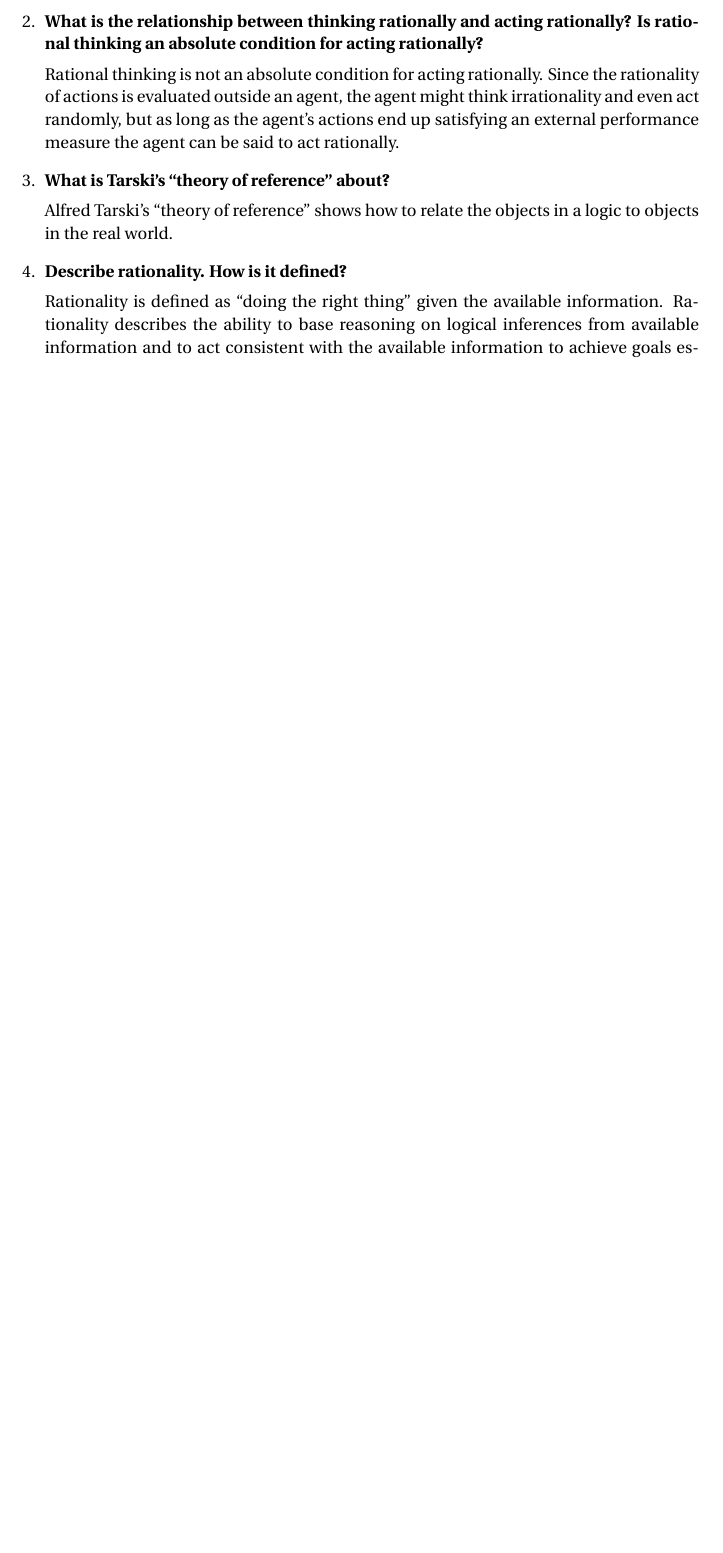
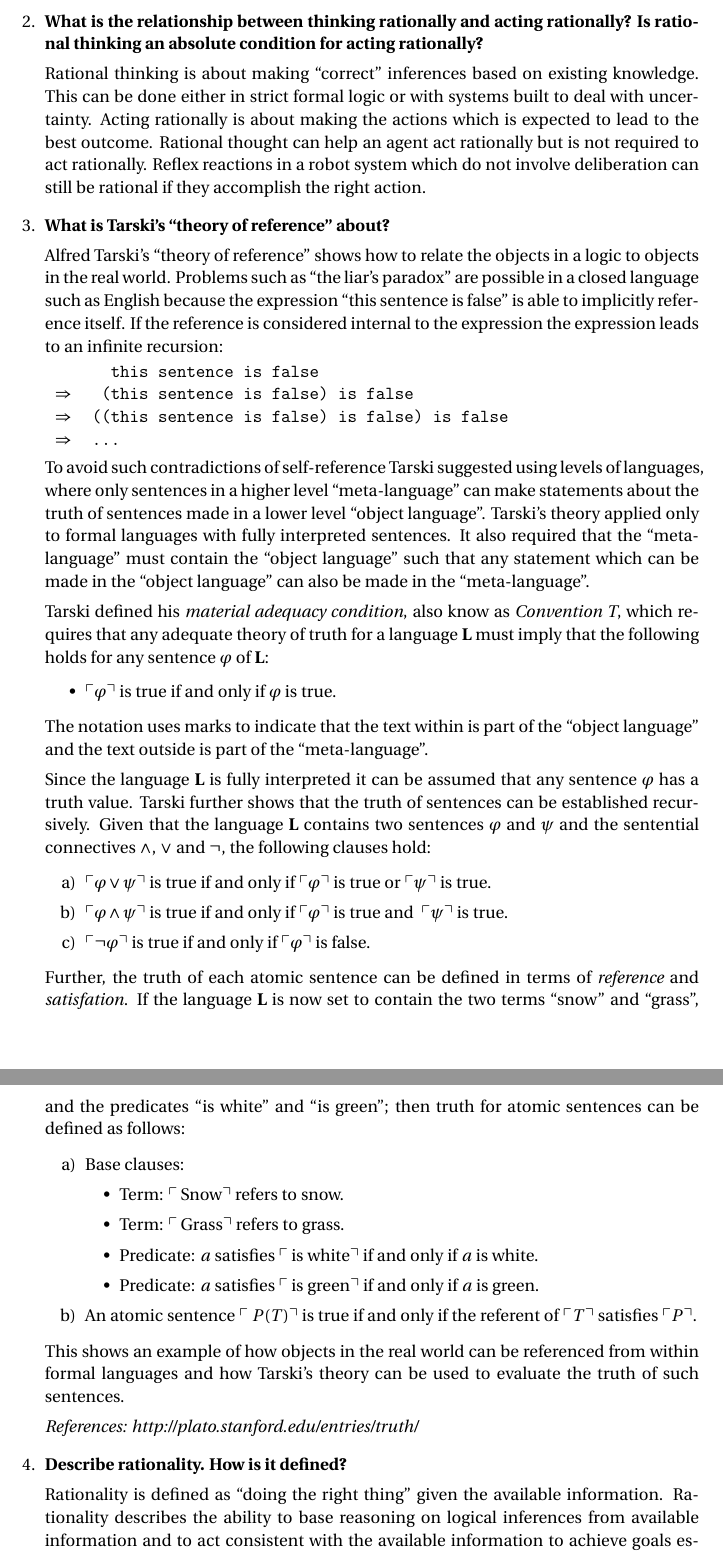
Before and after one commit to pveierland/permve-ntnu-tdt4136, a LaTeX problem sheet (assignment-1/permve-ntnu-tdt4136-assignment-1.tex, which reads templates/assignment.tex): part of page 2 of 6 before the commit and two parts of pages 2 and 3 of 7 after it, the two joined at a grey line, cut so that both start at the same text, the shorter picture padded with empty space. Compiled offline with pdfLaTeX.

Commit message:
Assignment 1: Completed

```diff
--- a/assignment-1/permve-ntnu-tdt4136-assignment-1.tex
+++ b/assignment-1/permve-ntnu-tdt4136-assignment-1.tex
@@ -26,15 +42,59 @@ No specific time limit was set for the experiment, but Turing estimated that a m
 
 \item \textbf{What is the relationship between thinking rationally and acting rationally? Is rational thinking an absolute condition for acting rationally?}
 
-Rational thinking is not an absolute condition for acting rationally. Since the rationality of actions is evaluated outside an agent, the agent might think irrationality and even act randomly, but as long as the agent's actions end up satisfying an external performance measure the agent can be said to act rationally.
+Rational thinking is about making ``correct'' inferences based on existing knowledge. This can be done either in strict formal logic or with systems built to deal with uncertainty. Acting rationally is about making the actions which is expected to lead to the best outcome. Rational thought can help an agent act rationally but is not required to act rationally. Reflex reactions in a robot system which do not involve deliberation can still be rational if they accomplish the right action.
 
 \item \textbf{What is Tarski's ``theory of reference'' about?}
 
-Alfred Tarski's ``theory of reference'' shows how to relate the objects in a logic to objects in the real world.
+Alfred Tarski's ``theory of reference'' shows how to relate the objects in a logic to objects in the real world. Problems such as ``the liar's paradox'' are possible in a closed language such as English because the expression ``this sentence is false'' is able to implicitly reference itself. If the reference is considered internal to the expression the expression leads to an infinite recursion:
+
+\begin{tabular}{rl}
+& \texttt{~~this sentence is false}\\
+$\Rightarrow$ & \texttt{~(this sentence is false) is false}\\
+$\Rightarrow$ & \texttt{((this sentence is false) is false) is false}\\
+$\Rightarrow$ & \texttt{\ldots}\\
+\end{tabular}
+
+To avoid such contradictions of self-reference Tarski suggested using levels of languages, where only sentences in a higher level ``meta-language'' can make statements about the truth of sentences made in a lower level ``object language''. Tarski's theory applied only to formal languages with fully interpreted sentences. It also required that the ``meta-language'' must contain the ``object language'' such that any statement which can be made in the ``object language'' can also be made in the ``meta-language''.
+
+Tarski defined his \textit{material adequacy condition}, also know as \textit{Convention T}, which requires that any adequate theory of truth for a language \textbf{L} must imply that the following holds for any sentence $\varphi$ of \textbf{L}:
+
+\begin{itemize}
+\item $\Quinequote{\varphi} \text{~is true if and only if~} \varphi$ is true.
+\end{itemize}
+
+The notation uses marks to indicate that the text within is part of the ``object language'' and the text outside is part of the ``meta-language''.
+
+Since the language \textbf{L} is fully interpreted it can be assumed that any sentence $\varphi$ has a truth value. Tarski further shows that the truth of sentences can be established recursively. Given that the language \textbf{L} contains two sentences $\varphi$ and $\psi$ and the sentential connectives $\land$, $\lor$ and $\neg$, the following clauses hold:
+
+\begin{enumerate}
+\item $\Quinequote{\varphi \lor \psi} \text{~is true if and only if~} \Quinequote{\varphi} \text{~is true or~} \Quinequote{\psi} \text{~is true.}$
+\item $\Quinequote{\varphi \land \psi} \text{~is true if and only if~} \Quinequote{\varphi} \text{~is true and ~} \Quinequote{\psi} \text{~is true.}$
+\item $\Quinequote{\neg\varphi} \text{~is true if and only if~} \Quinequote{\varphi} \text{~is false.}$
+\end{enumerate}
+
+Further, the truth of each atomic sentence can be defined in terms of \textit{reference} and \textit{satisfation}. If the language \textbf{L} is now set to contain the two terms ``snow'' and ``grass'', and the predicates ``is white'' and ``is green''; then truth for atomic sentences can be defined as follows:
+
+\begin{enumerate}
+\item Base clauses:
+\begin{itemize}
+\item Term: $\Quinequote{\text{\eenskip{}Snow}}$ refers to snow.
+\item Term: $\Quinequote{\text{\eenskip{}Grass}}$ refers to grass.
+\item Predicate: $a$ satisfies $\Quinequote{\text{\eenskip{}is white}}$ if and only if $a$ is white.
+\item Predicate: $a$ satisfies $\Quinequote{\text{\eenskip{}is green}}$ if and only if $a$ is green.
+\end{itemize}
+\item An atomic sentence \Quinequote{P(T)} is true if and only if the referent of $\Quinequote{T}$ satisfies $\Quinequote{P}$.
+\end{enumerate}
+
+This shows an example of how objects in the real world can be referenced from within formal languages and how Tarski's theory can be used to evaluate the truth of such sentences.
+
+\textit{References: http://plato.stanford.edu/entries/truth/}
 
 \item \textbf{Describe rationality. How is it defined?}
 
-Rationality is defined as ``doing the right thing'' given the available information. Rationality describes the ability to base reasoning on logical inferences from available information and to act consistent with the available information to achieve goals established through reasoning. Within artificial intelligence a \textit{rational agent} will model the available information such that it can always perform the action available with the optimal expected outcome according to its goals. The goals of a rational agent will normally be modeled by utility functions which are used to calculate the expected outcome of different actions. Due to complexity it will often be impossible to always perform actions with optimal expected outcome, so in practice the term \textit{limited rationality} is used to describe acting appropriately when there is insufficient time to calculate the optimal answer.
+Rationality is defined as ``doing the right thing'' given the available information. Rationality describes the ability to base reasoning on logical inferences from available information and to act consistent with the available information to achieve goals established through reasoning.
+
+Within artificial intelligence a \textit{rational agent} will use the available information to perform actions which are as optimal as achievable according to a specified performance measure. The goals of a rational agent will typically be modeled by a utility function which is used to calculate the expected outcome of different actions. Due to complexity it will often be impossible to always perform actions with optimal expected outcome, so in practice the term \textit{limited rationality} is used to describe acting appropriately when there is insufficient time to calculate the optimal answer.
 
 \item \textbf{Consider a robot whose task it is to cross the road. Its action portfolio looks like this: look-back, look-forward, look-left-look-right, go-forward, go-back, go-left and go-right.}
 
--- a/templates/assignment.tex
+++ b/templates/assignment.tex
@@ -48,3 +48,5 @@
 %----------------------------------------------------------------------------------------
 
 \newcommand{\horrule}[1]{\rule{\linewidth}{#1}} % Create horizontal rule command with 1 argument of height
+
+\usepackage{paralist} % Inline list environment
```
Also changed, not shown: assignment-1/permve-ntnu-tdt4136-assignment-1.tex (51 more changed lines).
